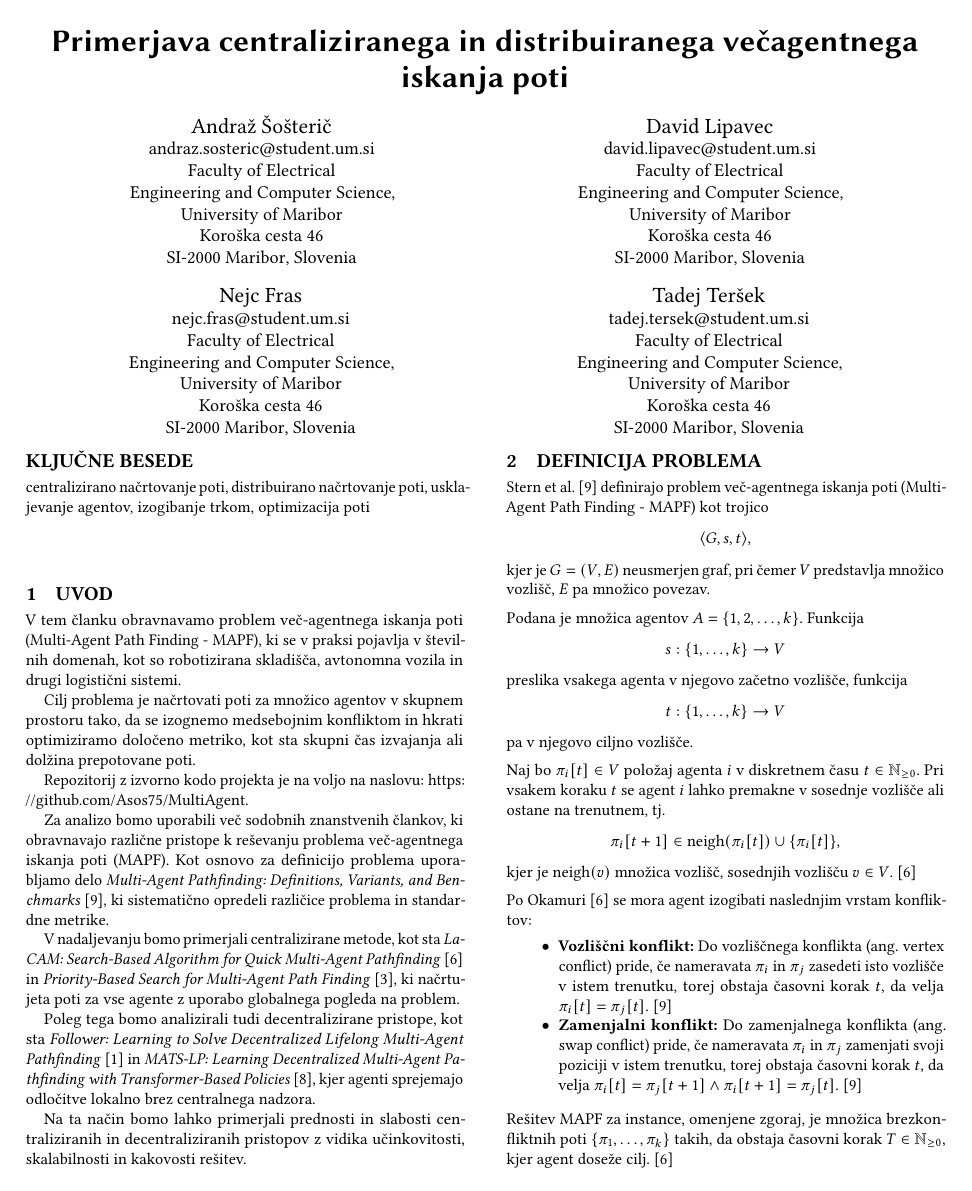
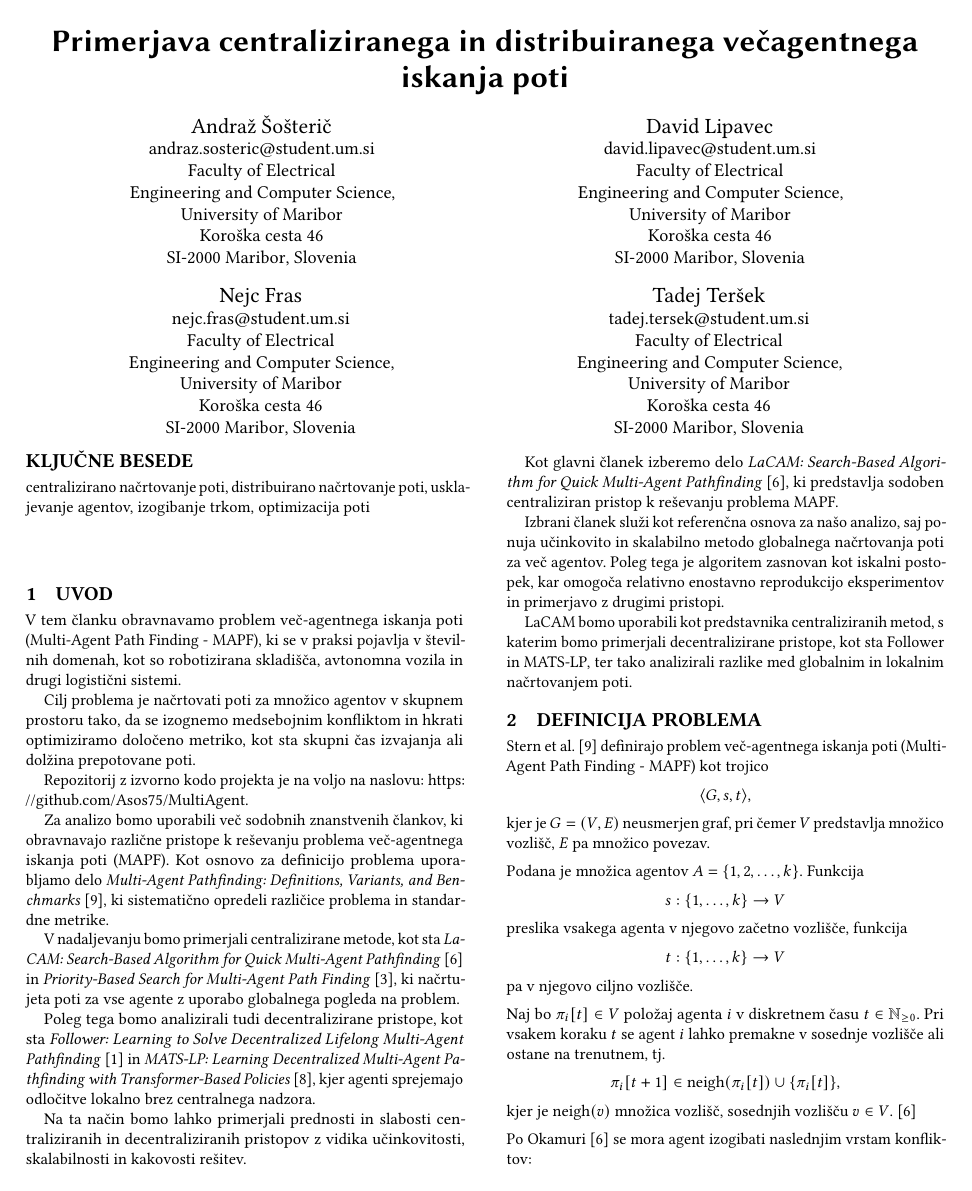
Before and after one commit to Asos75/MultiAgent, a LaTeX paper (latex/scores-predloga.tex): page 1 of 4. Compiled offline with pdfLaTeX.

Commit message:
Razširil uvod

```diff
--- a/latex/scores-predloga.tex
+++ b/latex/scores-predloga.tex
@@ -216,6 +216,20 @@ kjer agenti sprejemajo odločitve lokalno brez centralnega nadzora.
 
 Na ta način bomo lahko primerjali prednosti in slabosti centraliziranih in decentraliziranih pristopov
 z vidika učinkovitosti, skalabilnosti in kakovosti rešitev.
+
+Kot glavni članek izberemo delo
+\textit{LaCAM: Search-Based Algorithm for Quick Multi-Agent Pathfinding}~\cite{okumura2023lacam},
+ki predstavlja sodoben centraliziran pristop k reševanju problema MAPF.
+
+Izbrani članek služi kot referenčna osnova za našo analizo, saj ponuja učinkovito
+in skalabilno metodo globalnega načrtovanja poti za več agentov. Poleg tega
+je algoritem zasnovan kot iskalni postopek, kar omogoča relativno enostavno
+reprodukcijo eksperimentov in primerjavo z drugimi pristopi.
+
+LaCAM bomo uporabili kot predstavnika centraliziranih metod, s katerim bomo
+primerjali decentralizirane pristope, kot sta Follower in MATS-LP, ter tako
+analizirali razlike med globalnim in lokalnim načrtovanjem poti.
+
 \section{Definicija problema}
 
 Stern et al.~\cite{stern2019multiagent} definirajo problem več-agentnega iskanja poti (Multi-Agent Path Finding - MAPF)
```
Also changed, not shown: latex/scores-predloga.pdf.
